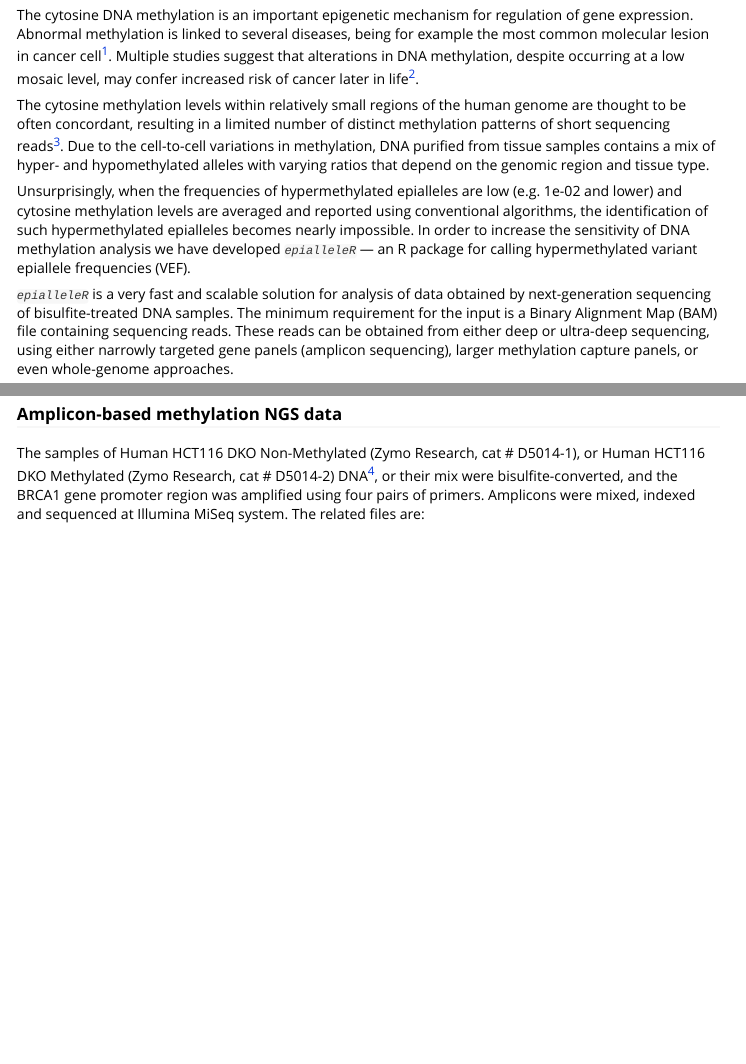
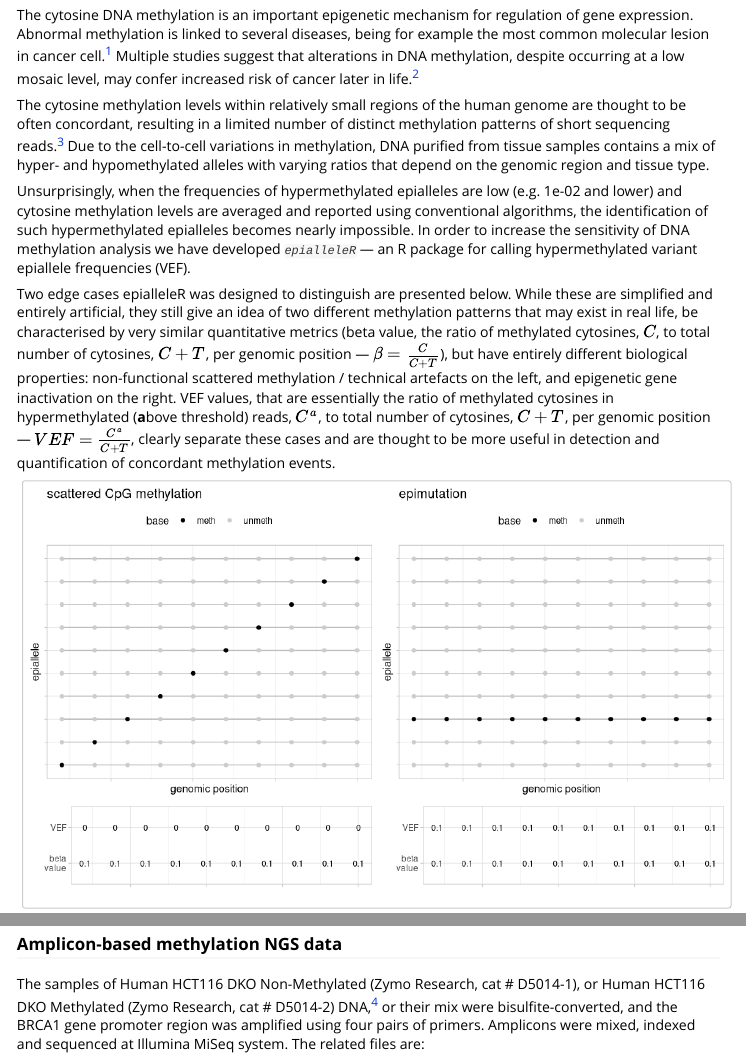
Before and after one commit to BBCG/epialleleR, an R Markdown document (vignettes/epialleleR.Rmd): the page in a window 1100 px wide, from 400 px down, and a second part further down, joined at a grey line. Rendered offline with R 4.5, knitr and Pandoc, with nearby package versions; some code elsewhere in the file could not run offline; long lines of code are wrapped.

Commit message:
edge cases

````diff
--- a/vignettes/epialleleR.Rmd
+++ b/vignettes/epialleleR.Rmd
@@ -113,13 +113,13 @@ options(width=100)
 
 The cytosine DNA methylation is an important epigenetic mechanism for regulation
 of gene expression. Abnormal methylation is linked to several diseases, being
-for example the most common molecular lesion in cancer cell[^1]. Multiple
+for example the most common molecular lesion in cancer cell.[^1] Multiple
 studies suggest that alterations in DNA methylation, despite occurring at a low
-mosaic level, may confer increased risk of cancer later in life[^2].
+mosaic level, may confer increased risk of cancer later in life.[^2]
 
 The cytosine methylation levels within relatively small regions of the human
 genome are thought to be often concordant, resulting in a limited number of
-distinct methylation patterns of short sequencing reads[^3]. Due to the
+distinct methylation patterns of short sequencing reads.[^3] Due to the
 cell-to-cell variations in methylation, DNA purified from tissue samples
 contains a mix of hyper- and hypomethylated alleles with varying ratios that
 depend on the genomic region and tissue type.
@@ -130,6 +130,81 @@ using conventional algorithms, the identification of such hypermethylated
 epialleles becomes nearly impossible. In order to increase the sensitivity of
 DNA methylation analysis we have developed *`epialleleR`* &#8212; an R package
 for calling hypermethylated variant epiallele frequencies (VEF).
+
+Two edge cases epialleleR was designed to distinguish are presented below.
+While these are simplified and entirely artificial, they still give an idea of
+two different methylation patterns that may exist in real life, be characterised
+by very similar quantitative metrics (beta value, the ratio of methylated
+cytosines, $C$, to total number of cytosines, $C+T$, per genomic position
+&#8212; $\beta = \frac{C}{C+T}$), but have entirely different
+biological properties: non-functional scattered methylation / technical
+artefacts on the left, and epigenetic gene inactivation on the right. VEF
+values, that are essentially the ratio of methylated cytosines in
+hypermethylated (**a**bove threshold) reads, $C^a$, to total number of
+cytosines, $C+T$, per genomic position &#8212;
+$VEF = \frac{C^a}{C+T}$, clearly separate these cases and are thought to be
+more useful in detection and quantification of concordant methylation events.
+
+```{r, echo=FALSE, fig.width=10, fig.height=6, out.width="100%", out.height="100%"}
+data.beta <- data.table::data.table(
+  pattern=rep(letters[1:10], each=10),
+  pos=rep(10*c(1:10), 10),
+  base=rep(c('meth',rep('unmeth',10)), length.out=100)
+)
+val.beta <- data.table::data.table(
+  pos=rep(1:10, 2),
+  var=c(rep("VEF", 10), rep("beta\nvalue", 10)),
+  val=c(rep(0, 10), rep(0.1, 10))
+)
+data.vef <- data.table::data.table(
+  pattern=rep(letters[1:10], each=10),
+  pos=rep(10*c(1:10), 10),
+  base=c(rep('unmeth',20), rep('meth',10), rep('unmeth',70))
+)
+val.vef <- data.table::data.table(
+  pos=rep(1:10, 2),
+  var=c(rep("VEF", 10), rep("beta\nvalue", 10)),
+  val=c(rep(0.1, 10), rep(0.1, 10))
+)
+if (require("ggplot2", quietly=TRUE) & require("gridExtra", quietly=TRUE)) {
+  plot.data.beta <-
+    ggplot(data.beta,
+           aes(x=pos, y=pattern,
+               group=pattern, color=factor(base))) +
+      geom_line(color="grey") +
+      geom_point() +
+      scale_colour_grey(start=0, end=0.8) +
+      theme_light() +
+      theme(axis.text.x=element_blank(), axis.text.y=element_blank(), legend.position="top") +
+      labs(x="genomic position", y="epiallele", title="scattered CpG methylation", color="base")
+  plot.val.beta <-
+    ggplot(val.beta, aes(x=pos, y=var, label=val, fill=factor(val))) +
+      geom_text(size=3) +
+      theme_light() +
+      theme(axis.text.x=element_blank()) +
+      labs(x="", y="", title=NULL)
+  plot.data.vef <-
+    ggplot(data.vef,
+           aes(x=pos, y=pattern,
+               group=pattern, color=factor(base))) +
+    geom_line(color="grey") +
+    geom_point() +
+    scale_colour_grey(start=0, end=0.8) +
+    theme_light() +
+    theme(axis.text.x=element_blank(), axis.text.y=element_blank(), legend.position="top") +
+    labs(x="genomic position", y="epiallele", title="epimutation", color="base")
+  plot.val.vef <-
+    ggplot(val.vef, aes(x=pos, y=var, label=val, fill=factor(val))) +
+    geom_text(size=3) +
+    theme_light() +
+    theme(axis.text.x=element_blank()) +
+    labs(x="", y="", title=NULL)
+  grobs  <- lapply(list(plot.data.beta, plot.data.vef, plot.val.beta, plot.val.vef), ggplotGrob)
+  widths <- do.call(grid::unit.pmax, lapply(grobs, `[[`, "widths"))
+  for (i in 1:length(grobs)) grobs[[i]]$widths[2:5] <- widths[2:5]
+  do.call("grid.arrange", c(grobs, list(ncol=2, heights=c(3, 1))))
+}
+```
 
 *`epialleleR`* is a very fast and scalable solution for analysis of data
 obtained by next-generation sequencing of bisulfite-treated DNA samples. The
@@ -179,7 +254,7 @@ assembly.
 ### Amplicon-based methylation NGS data
 
 The samples of Human HCT116 DKO Non-Methylated (Zymo Research, cat # D5014-1),
-or Human HCT116 DKO Methylated (Zymo Research, cat # D5014-2) DNA[^4], or their
+or Human HCT116 DKO Methylated (Zymo Research, cat # D5014-2) DNA,[^4] or their
 mix were bisulfite-converted, and the BRCA1 gene promoter region was amplified
 using four pairs of primers. Amplicons were mixed, indexed and sequenced at
 Illumina MiSeq system. The related files are:
````
Also changed, not shown: vignettes/epialleleR.Rmd (4 more changed lines).
